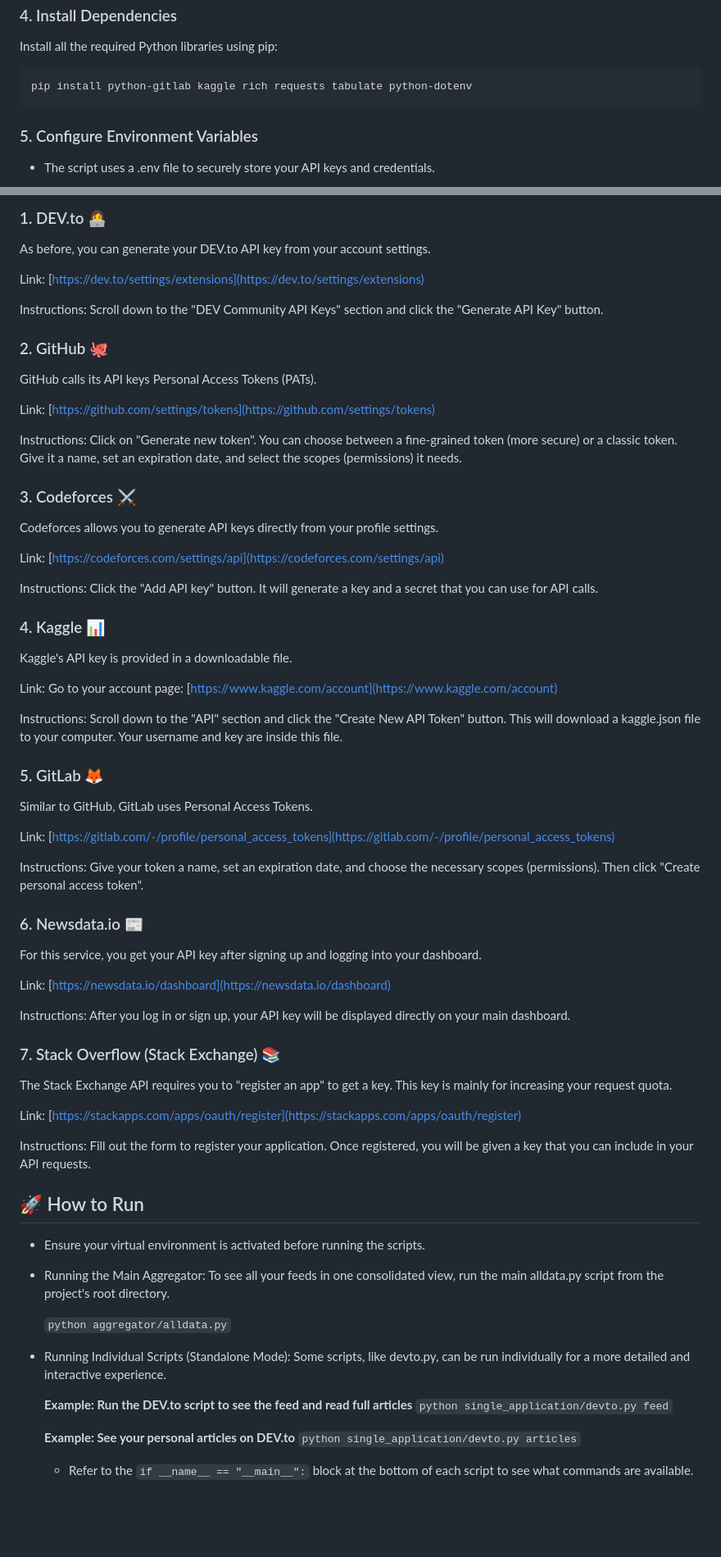
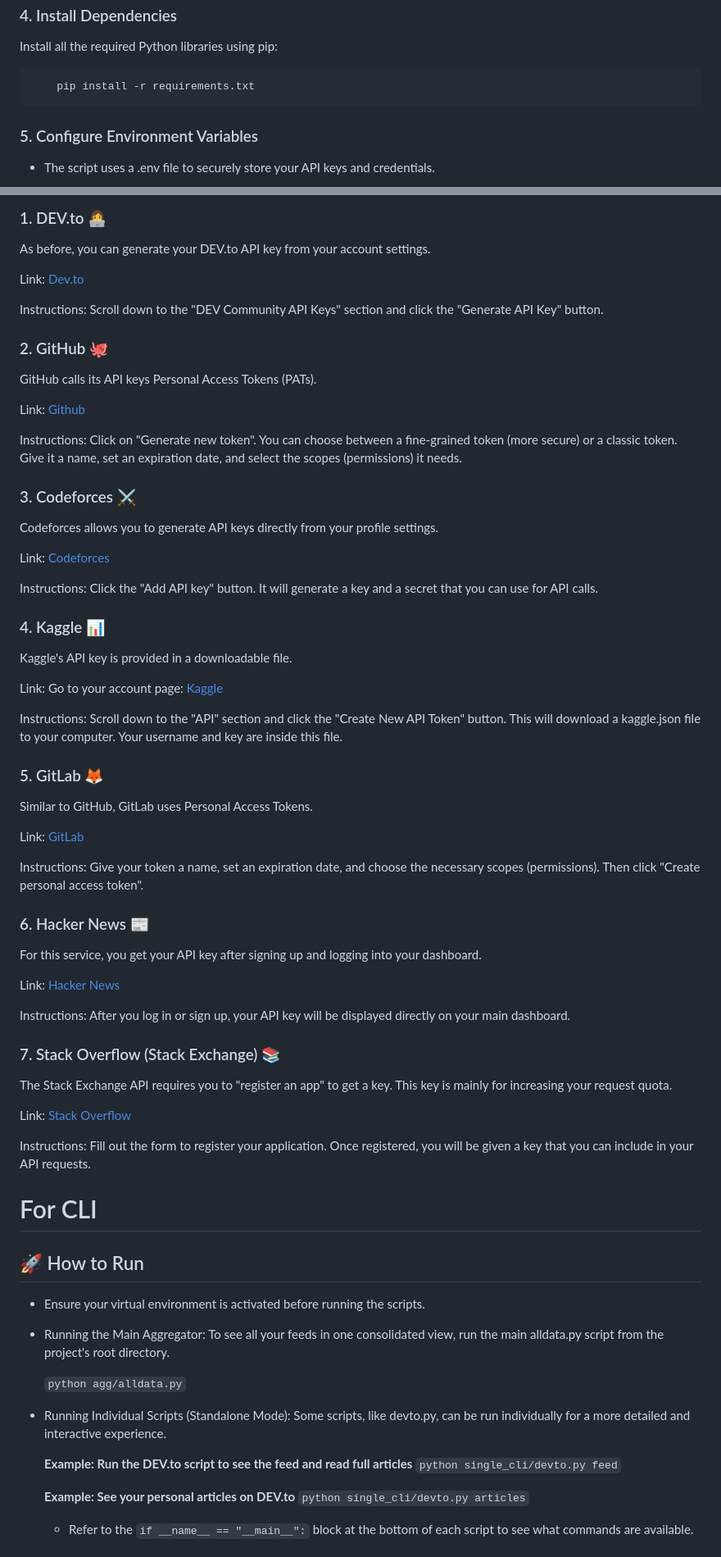
Before and after one commit to LikhithAvinash/Aggregator, a Markdown page: README.md, 2 parts joined by grey strips. Shown at 82% size. GitHub-like rendering; blank space fills up the shorter version.

````diff
--- a/README.md
+++ b/README.md
@@ -70,7 +80,7 @@ Follow these steps to get the project running on your local machine.
 ### 4. Install Dependencies
    Install all the required Python libraries using pip:
 
-    pip install python-gitlab kaggle rich requests tabulate python-dotenv
+        pip install -r requirements.txt
 
 ### 5. Configure Environment Variables
 - The script uses a .env file to securely store your API keys and credentials.
@@ -88,66 +98,67 @@ Follow these steps to get the project running on your local machine.
 ### 1. DEV.to 👩‍💻
 As before, you can generate your DEV.to API key from your account settings.
 
-Link: [https://dev.to/settings/extensions](https://dev.to/settings/extensions)
+Link: [Dev.to](https://dev.to/settings/extensions)
 
 Instructions: Scroll down to the "DEV Community API Keys" section and click the "Generate API Key" button.
 
 ### 2. GitHub 🐙
 GitHub calls its API keys Personal Access Tokens (PATs).
 
-Link: [https://github.com/settings/tokens](https://github.com/settings/tokens)
+Link: [Github](https://github.com/settings/tokens)
 
 Instructions: Click on "Generate new token". You can choose between a fine-grained token (more secure) or a classic token. Give it a name, set an expiration date, and select the scopes (permissions) it needs.
 
 ### 3. Codeforces ⚔️
 Codeforces allows you to generate API keys directly from your profile settings.
 
-Link: [https://codeforces.com/settings/api](https://codeforces.com/settings/api)
+Link: [Codeforces](https://codeforces.com/settings/api)
 
 Instructions: Click the "Add API key" button. It will generate a key and a secret that you can use for API calls.
 
 ### 4. Kaggle 📊
 Kaggle's API key is provided in a downloadable file.
 
-Link: Go to your account page: [https://www.kaggle.com/account](https://www.kaggle.com/account)
+Link: Go to your account page: [Kaggle](https://www.kaggle.com/account)
 
 Instructions: Scroll down to the "API" section and click the "Create New API Token" button. This will download a kaggle.json file to your computer. Your username and key are inside this file.
 
 ### 5. GitLab 🦊
 Similar to GitHub, GitLab uses Personal Access Tokens.
 
-Link: [https://gitlab.com/-/profile/personal_access_tokens](https://gitlab.com/-/profile/personal_access_tokens)
+Link: [GitLab](https://gitlab.com/-/profile/personal_access_tokens)
 
 Instructions: Give your token a name, set an expiration date, and choose the necessary scopes (permissions). Then click "Create personal access token".
 
-### 6. Newsdata.io 📰
+### 6. Hacker News 📰
 For this service, you get your API key after signing up and logging into your dashboard.
 
-Link: [https://newsdata.io/dashboard](https://newsdata.io/dashboard)
+Link: [Hacker News](https://hacker-news.firebaseio.com/v0)
 
 Instructions: After you log in or sign up, your API key will be displayed directly on your main dashboard.
 
 ### 7. Stack Overflow (Stack Exchange) 📚
 The Stack Exchange API requires you to "register an app" to get a key. This key is mainly for increasing your request quota.
 
-Link: [https://stackapps.com/apps/oauth/register](https://stackapps.com/apps/oauth/register)
+Link: [Stack Overflow](https://stackapps.com/apps/oauth/register)
 
 Instructions: Fill out the form to register your application. Once registered, you will be given a key that you can include in your API requests.
 
+# For CLI
 ## 🚀 How to Run
 - Ensure your virtual environment is activated before running the scripts.
 
 - Running the Main Aggregator: To see all your feeds in one consolidated view, run the main alldata.py script from the project's root directory.
 
-    `python aggregator/alldata.py`
+    `python agg/alldata.py`
 
 - Running Individual Scripts (Standalone Mode): Some scripts, like devto.py, can be run individually for a more detailed and interactive experience.
 
     **Example: Run the DEV.to script to see the feed and read full articles**
-    `python single_application/devto.py feed`
+    `python single_cli/devto.py feed`
 
     **Example: See your personal articles on DEV.to**
-    `python single_application/devto.py articles`
+    `python single_cli/devto.py articles`
 
     - Refer to the ```if __name__ == "__main__":``` block at the bottom of each script to see what commands are available.
 
````
Also changed, not shown: other parts of README.md (+24 -6 lines).
